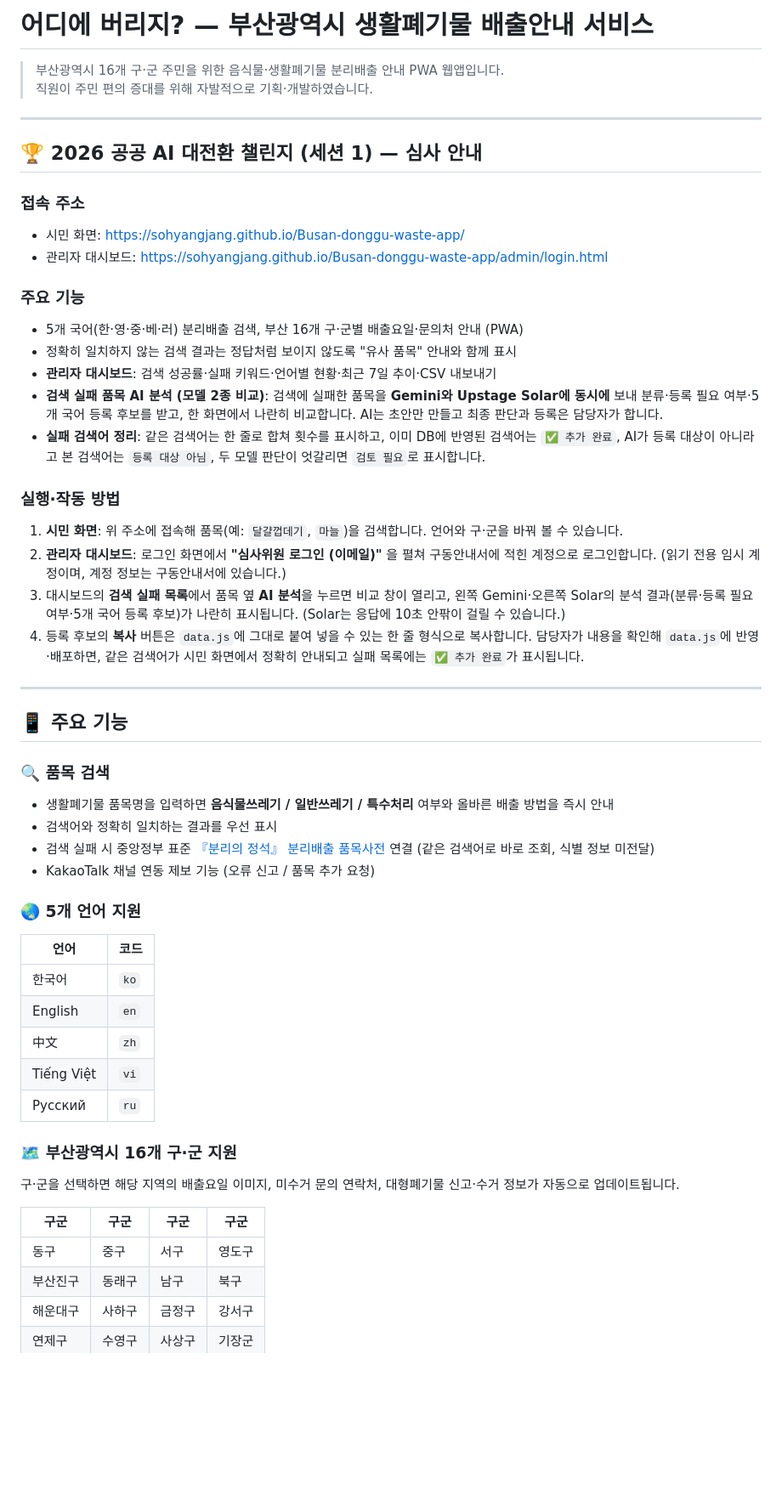
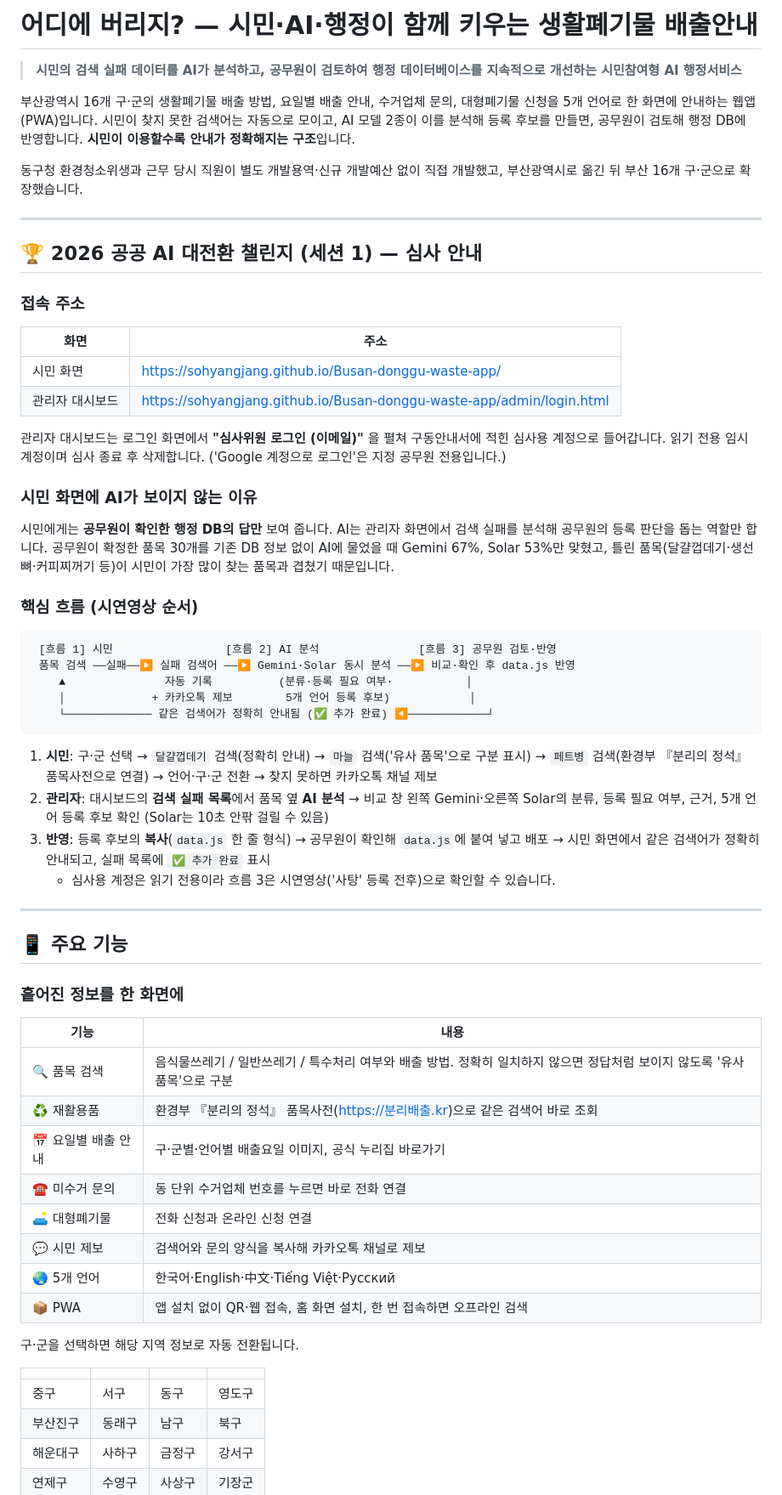
Before and after one commit to SohyangJang/Busan-donggu-waste-app, a Markdown page: README.md, the part around one of its changes. Shown at 85% size. Drawn GitHub-style; blank space fills up the shorter version.

Commit message:
README 보강: 시민·AI·행정이 함께 키우는 생활폐기물 배출안내

````diff
--- a/README.md
+++ b/README.md
@@ -1,54 +1,64 @@
-# 어디에 버리지? — 부산광역시 생활폐기물 배출안내 서비스
+# 어디에 버리지? — 시민·AI·행정이 함께 키우는 생활폐기물 배출안내
 
-> 부산광역시 16개 구·군 주민을 위한 음식물·생활폐기물 분리배출 안내 PWA 웹앱입니다.
-> 직원이 주민 편의 증대를 위해 자발적으로 기획·개발하였습니다.
+> **시민의 검색 실패 데이터를 AI가 분석하고, 공무원이 검토하여 행정 데이터베이스를 지속적으로 개선하는 시민참여형 AI 행정서비스**
+
+부산광역시 16개 구·군의 생활폐기물 배출 방법, 요일별 배출 안내, 수거업체 문의, 대형폐기물 신청을 5개 언어로 한 화면에 안내하는 웹앱(PWA)입니다.
+시민이 찾지 못한 검색어는 자동으로 모이고, AI 모델 2종이 이를 분석해 등록 후보를 만들면, 공무원이 검토해 행정 DB에 반영합니다. **시민이 이용할수록 안내가 정확해지는 구조**입니다.
+
+동구청 환경청소위생과 근무 당시 직원이 별도 개발용역·신규 개발예산 없이 직접 개발했고, 부산광역시로 옮긴 뒤 부산 16개 구·군으로 확장했습니다.
 
 ---
 
 ## 🏆 2026 공공 AI 대전환 챌린지 (세션 1) — 심사 안내
 
 ### 접속 주소
-- 시민 화면: https://sohyangjang.github.io/Busan-donggu-waste-app/
-- 관리자 대시보드: https://sohyangjang.github.io/Busan-donggu-waste-app/admin/login.html
+| 화면 | 주소 |
+|------|------|
+| 시민 화면 | https://sohyangjang.github.io/Busan-donggu-waste-app/ |
+| 관리자 대시보드 | https://sohyangjang.github.io/Busan-donggu-waste-app/admin/login.html |
 
-### 주요 기능
-- 5개 국어(한·영·중·베·러) 분리배출 검색, 부산 16개 구·군별 배출요일·문의처 안내 (PWA)
-- 정확히 일치하지 않는 검색 결과는 정답처럼 보이지 않도록 "유사 품목" 안내와 함께 표시
-- **관리자 대시보드**: 검색 성공률·실패 키워드·언어별 현황·최근 7일 추이·CSV 내보내기
-- **검색 실패 품목 AI 분석 (모델 2종 비교)**: 검색에 실패한 품목을 **Gemini와 Upstage Solar에 동시에** 보내 분류·등록 필요 여부·5개 국어 등록 후보를 받고, 한 화면에서 나란히 비교합니다. AI는 초안만 만들고 최종 판단과 등록은 담당자가 합니다.
-- **실패 검색어 정리**: 같은 검색어는 한 줄로 합쳐 횟수를 표시하고, 이미 DB에 반영된 검색어는 `✅ 추가 완료`, AI가 등록 대상이 아니라고 본 검색어는 `등록 대상 아님`, 두 모델 판단이 엇갈리면 `검토 필요`로 표시합니다.
+관리자 대시보드는 로그인 화면에서 **"심사위원 로그인 (이메일)"** 을 펼쳐 구동안내서에 적힌 심사용 계정으로 들어갑니다. 읽기 전용 임시 계정이며 심사 종료 후 삭제합니다. ('Google 계정으로 로그인'은 지정 공무원 전용입니다.)
 
-### 실행·작동 방법
-1. **시민 화면**: 위 주소에 접속해 품목(예: `달걀껍데기`, `마늘`)을 검색합니다. 언어와 구·군을 바꿔 볼 수 있습니다.
-2. **관리자 대시보드**: 로그인 화면에서 **"심사위원 로그인 (이메일)"** 을 펼쳐 구동안내서에 적힌 계정으로 로그인합니다. (읽기 전용 임시 계정이며, 계정 정보는 구동안내서에 있습니다.)
-3. 대시보드의 **검색 실패 목록**에서 품목 옆 **AI 분석**을 누르면 비교 창이 열리고, 왼쪽 Gemini·오른쪽 Solar의 분석 결과(분류·등록 필요 여부·5개 국어 등록 후보)가 나란히 표시됩니다. (Solar는 응답에 10초 안팎이 걸릴 수 있습니다.)
-4. 등록 후보의 **복사** 버튼은 `data.js`에 그대로 붙여 넣을 수 있는 한 줄 형식으로 복사합니다. 담당자가 내용을 확인해 `data.js`에 반영·배포하면, 같은 검색어가 시민 화면에서 정확히 안내되고 실패 목록에는 `✅ 추가 완료`가 표시됩니다.
+### 시민 화면에 AI가 보이지 않는 이유
+시민에게는 **공무원이 확인한 행정 DB의 답만** 보여 줍니다. AI는 관리자 화면에서 검색 실패를 분석해 공무원의 등록 판단을 돕는 역할만 합니다.
+공무원이 확정한 품목 30개를 기존 DB 정보 없이 AI에 물었을 때 Gemini 67%, Solar 53%만 맞혔고, 틀린 품목(달걀껍데기·생선뼈·커피찌꺼기 등)이 시민이 가장 많이 찾는 품목과 겹쳤기 때문입니다.
+
+### 핵심 흐름 (시연영상 순서)
+
+```
+ [흐름 1] 시민                 [흐름 2] AI 분석               [흐름 3] 공무원 검토·반영
+ 품목 검색 ──실패──▶ 실패 검색어 ──▶ Gemini·Solar 동시 분석 ──▶ 비교·확인 후 data.js 반영
+    ▲               자동 기록          (분류·등록 필요 여부·           │
+    │             + 카카오톡 제보        5개 언어 등록 후보)            │
+    └───────────── 같은 검색어가 정확히 안내됨 (✅ 추가 완료) ◀────────────┘
+```
+
+1. **시민**: 구·군 선택 → `달걀껍데기` 검색(정확히 안내) → `마늘` 검색('유사 품목'으로 구분 표시) → `페트병` 검색(환경부 『분리의 정석』 품목사전으로 연결) → 언어·구·군 전환 → 찾지 못하면 카카오톡 채널 제보
+2. **관리자**: 대시보드의 **검색 실패 목록**에서 품목 옆 **AI 분석** → 비교 창 왼쪽 Gemini·오른쪽 Solar의 분류, 등록 필요 여부, 근거, 5개 언어 등록 후보 확인 (Solar는 10초 안팎 걸릴 수 있음)
+3. **반영**: 등록 후보의 **복사**(`data.js` 한 줄 형식) → 공무원이 확인해 `data.js`에 붙여 넣고 배포 → 시민 화면에서 같은 검색어가 정확히 안내되고, 실패 목록에 `✅ 추가 완료` 표시
+   - 심사용 계정은 읽기 전용이라 흐름 3은 시연영상('사탕' 등록 전후)으로 확인할 수 있습니다.
 
 ---
 
 ## 📱 주요 기능
 
-### 🔍 품목 검색
-- 생활폐기물 품목명을 입력하면 **음식물쓰레기 / 일반쓰레기 / 특수처리** 여부와 올바른 배출 방법을 즉시 안내
-- 검색어와 정확히 일치하는 결과를 우선 표시
-- 검색 실패 시 중앙정부 표준 [『분리의 정석』 분리배출 품목사전](https://분리배출.kr) 연결 (같은 검색어로 바로 조회, 식별 정보 미전달)
-- KakaoTalk 채널 연동 제보 기능 (오류 신고 / 품목 추가 요청)
+### 흩어진 정보를 한 화면에
+| 기능 | 내용 |
+|------|------|
+| 🔍 품목 검색 | 음식물쓰레기 / 일반쓰레기 / 특수처리 여부와 배출 방법. 정확히 일치하지 않으면 정답처럼 보이지 않도록 '유사 품목'으로 구분 |
+| ♻️ 재활용품 | 환경부 『분리의 정석』 품목사전(https://분리배출.kr)으로 같은 검색어 바로 조회 |
+| 📅 요일별 배출 안내 | 구·군별·언어별 배출요일 이미지, 공식 누리집 바로가기 |
+| ☎️ 미수거 문의 | 동 단위 수거업체 번호를 누르면 바로 전화 연결 |
+| 🛋️ 대형폐기물 | 전화 신청과 온라인 신청 연결 |
+| 💬 시민 제보 | 검색어와 문의 양식을 복사해 카카오톡 채널로 제보 |
+| 🌏 5개 언어 | 한국어·English·中文·Tiếng Việt·Русский |
+| 📦 PWA | 앱 설치 없이 QR·웹 접속, 홈 화면 설치, 한 번 접속하면 오프라인 검색 |
 
-### 🌏 5개 언어 지원
-| 언어 | 코드 |
-|------|------|
-| 한국어 | `ko` |
-| English | `en` |
-| 中文 | `zh` |
-| Tiếng Việt | `vi` |
-| Русский | `ru` |
+구·군을 선택하면 해당 지역 정보로 자동 전환됩니다.
 
-### 🗺️ 부산광역시 16개 구·군 지원
-구·군을 선택하면 해당 지역의 배출요일 이미지, 미수거 문의 연락처, 대형폐기물 신고·수거 정보가 자동으로 업데이트됩니다.
-
-| 구군 | 구군 | 구군 | 구군 |
+| | | | |
 |------|------|------|------|
-| 동구 | 중구 | 서구 | 영도구 |
+| 중구 | 서구 | 동구 | 영도구 |
 | 부산진구 | 동래구 | 남구 | 북구 |
 | 해운대구 | 사하구 | 금정구 | 강서구 |
 | 연제구 | 수영구 | 사상구 | 기장군 |
````
Also changed, not shown: other parts of README.md (+106 -121 lines).
